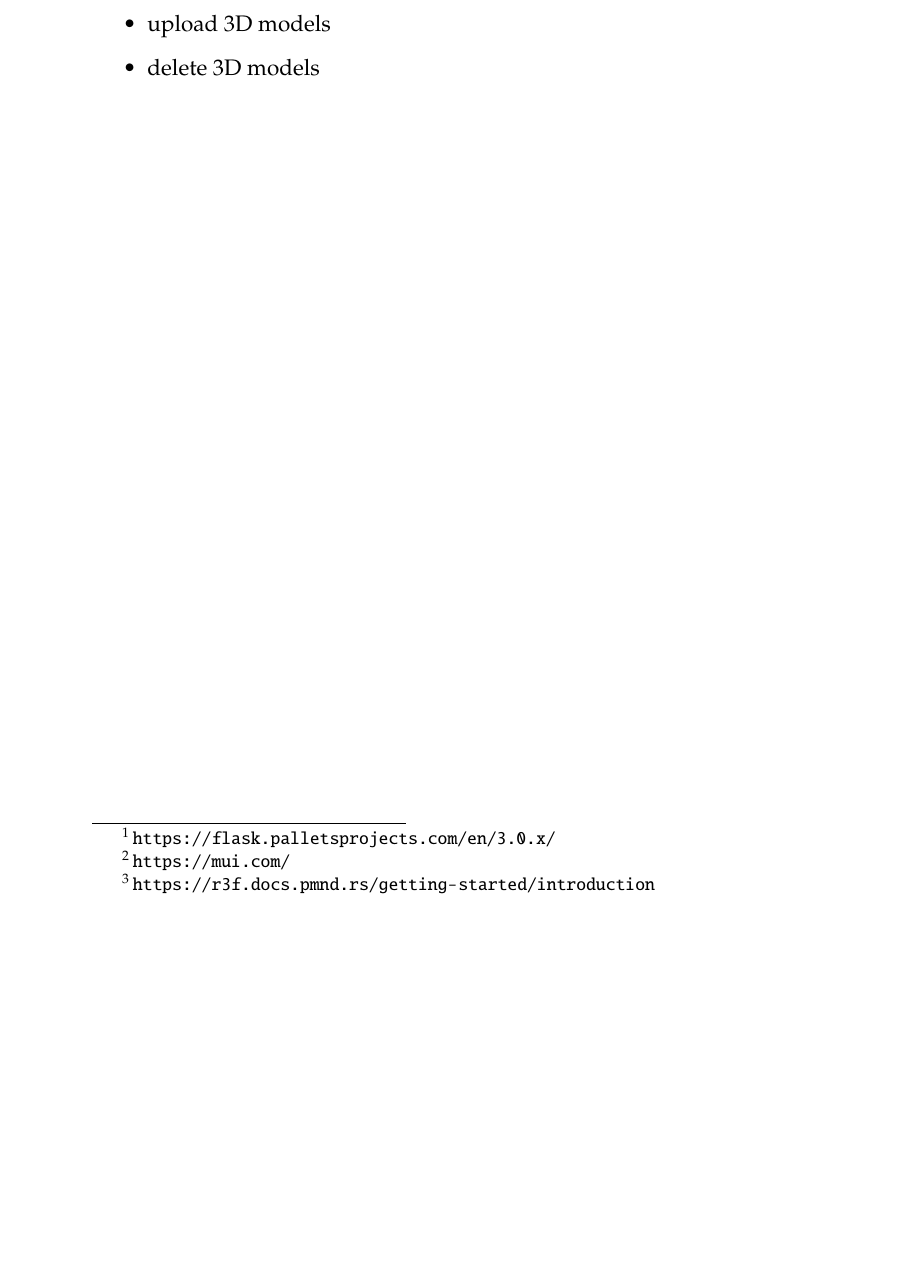
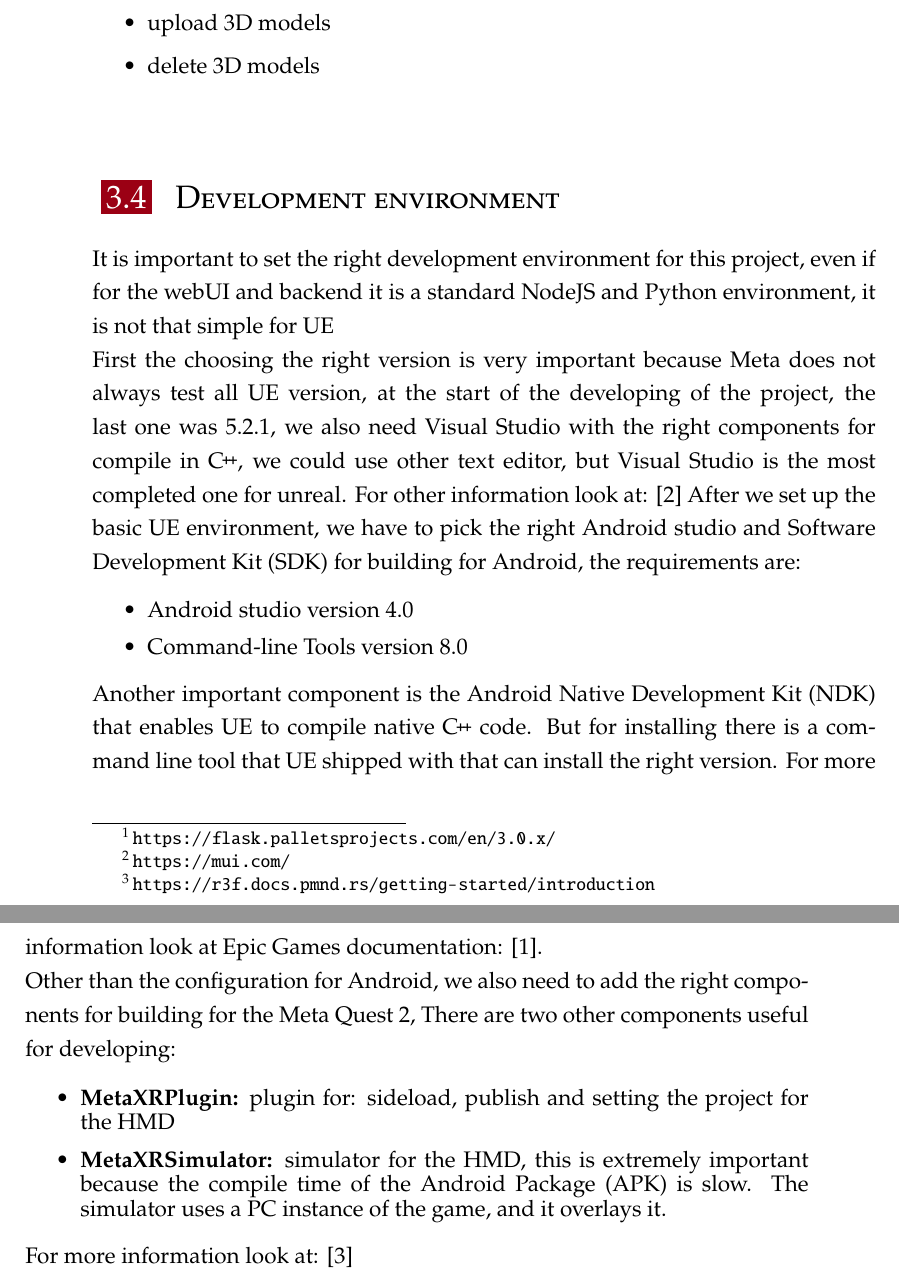
Before and after one commit to nicolaboscolocegion/TesiMagistrale, a LaTeX thesis (main.tex, which reads chapters/03_projectManagement.tex, frontmatter/glossary.tex): part of page 28 of 33 before the commit and two parts of pages 28 and 29 of 37 after it, the two joined at a grey line, cut so that both start at the same text, the shorter picture padded with empty space. Compiled offline with pdfLaTeX; a LaTeX package or settings file that is missing is left out.

Commit message:
iteration

```diff
--- a/chapters/03_projectManagement.tex
+++ b/chapters/03_projectManagement.tex
@@ -76,3 +75,30 @@ The main functionality of the WebUI will be:
   \item upload 3D models
   \item delete 3D models
 \end{itemize}
+
+
+\section{Development environment}
+\noindent
+It is important to set the right development environment for this project, even if for the webUI and backend it is a standard NodeJS and Python environment,
+it is not that simple for \ac{UE}\\
+First the choosing the right version is very important because Meta does not always test all \ac{UE} version, at the start of the developing of the project, the last one was 5.2.1,
+we also need Visual Studio with the right components for compile in \cpp, we could use other text editor, but Visual Studio is the most completed one for unreal.
+For other information look at: \cite{UEvisualStudio}
+After we set up the basic \ac{UE} environment, we have to pick the right Android studio and \ac{SDK} for building for Android, the requirements are:
+
+\begin{itemize}
+  \item Android studio version 4.0
+  \item Command-line Tools version 8.0
+\end{itemize}
+\noindent
+Another important component is the Android \ac{NDK} that enables \ac{UE} to compile native \cpp code.
+But for installing there is a command line tool that \ac{UE} shipped with that can install the right version.
+For more information look at Epic Games documentation: \cite{UEandroid}.\\
+Other than the configuration for Android, we also need to add the right components for building for the Meta Quest 2,
+There are two other components useful for developing:
+\begin{itemize}
+  \item \textbf{MetaXRPlugin:} plugin for: sideload, publish and setting the project for the \ac{HMD}
+  \item \textbf{MetaXRSimulator:} simulator for the \ac{HMD}, this is extremely important because the compile time of the \ac{APK} is slow. The simulator uses a PC instance of the game, and it overlays it.
+\end{itemize}
+\noindent
+For more information look at: \cite{MetaSetup}
--- a/frontmatter/glossary.tex
+++ b/frontmatter/glossary.tex
@@ -6,7 +6,10 @@
   \acro{JSON}{JavaScript Object Notation}
   \acro{API}{Application Programming Interface}
   \acro{UE}{Unreal Engine}
+  \acro{SDK}{Software Development Kit}
+  \acro{NDK}{Native Development Kit}
   \acro{REST}{Representational state transfer}
   \acro{HTTP}{Hyper Text Transfer Protocol}
+  \acro{APK}{Android Package}
   \acro{IP}{Internet Protocol}
 \end{acronym}
```
Also changed, not shown: chapters/01_introduction.tex (+1 -1 lines), references.bib (+18 -0 lines), main.pdf, chapters/03_projectManagement.tex (9 more changed lines).
